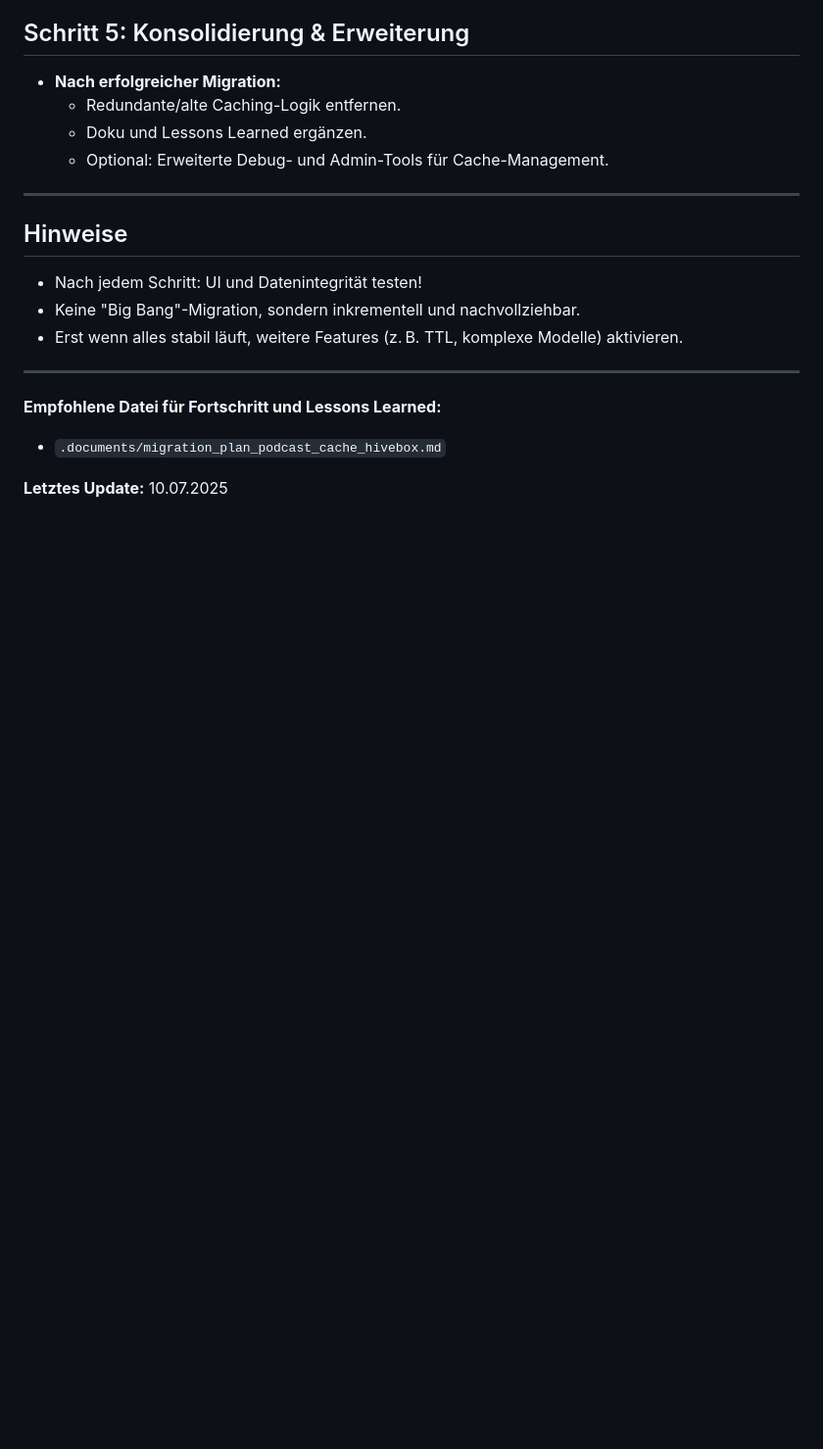
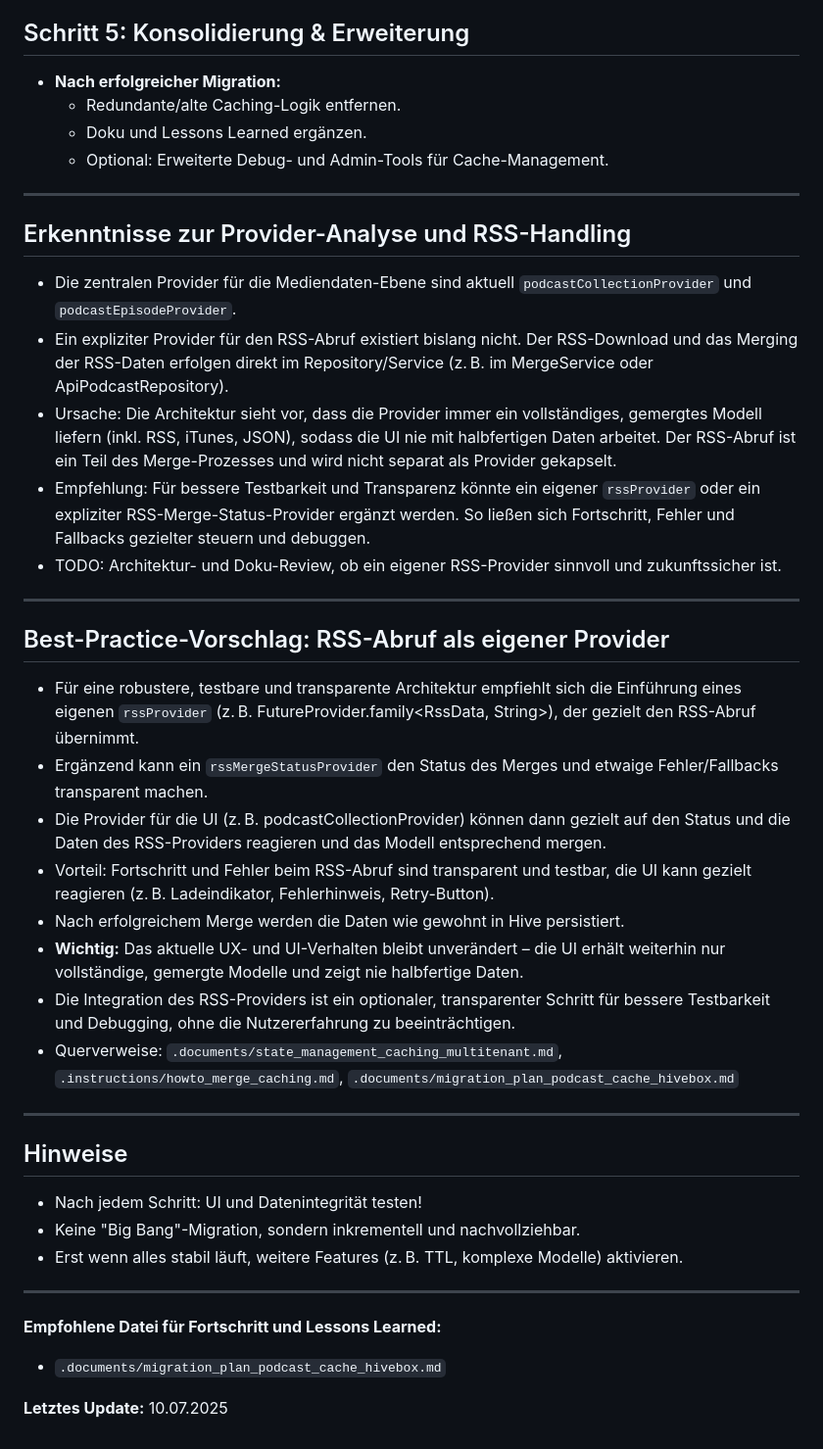
Before and after one commit to sergioSerafino/visit_app_flutter_android, a Markdown page: .documents/migration_plan_podcast_cache_hivebox.md, the part around the change. Shown: that part at 98% size. Drawn GitHub-style; blank space fills up the shorter version.

Commit message:
docs: Analyse und Best-Practice-Vorschlag für RSS-Provider und Merge-Status dokumentiert

```diff
--- a/.documents/migration_plan_podcast_cache_hivebox.md
+++ b/.documents/migration_plan_podcast_cache_hivebox.md
@@ -53,6 +53,27 @@
 
 ---
 
+## Erkenntnisse zur Provider-Analyse und RSS-Handling
+- Die zentralen Provider für die Mediendaten-Ebene sind aktuell `podcastCollectionProvider` und `podcastEpisodeProvider`.
+- Ein expliziter Provider für den RSS-Abruf existiert bislang nicht. Der RSS-Download und das Merging der RSS-Daten erfolgen direkt im Repository/Service (z. B. im MergeService oder ApiPodcastRepository).
+- Ursache: Die Architektur sieht vor, dass die Provider immer ein vollständiges, gemergtes Modell liefern (inkl. RSS, iTunes, JSON), sodass die UI nie mit halbfertigen Daten arbeitet. Der RSS-Abruf ist ein Teil des Merge-Prozesses und wird nicht separat als Provider gekapselt.
+- Empfehlung: Für bessere Testbarkeit und Transparenz könnte ein eigener `rssProvider` oder ein expliziter RSS-Merge-Status-Provider ergänzt werden. So ließen sich Fortschritt, Fehler und Fallbacks gezielter steuern und debuggen.
+- TODO: Architektur- und Doku-Review, ob ein eigener RSS-Provider sinnvoll und zukunftssicher ist.
+
+---
+
+## Best-Practice-Vorschlag: RSS-Abruf als eigener Provider
+- Für eine robustere, testbare und transparente Architektur empfiehlt sich die Einführung eines eigenen `rssProvider` (z. B. FutureProvider.family<RssData, String>), der gezielt den RSS-Abruf übernimmt.
+- Ergänzend kann ein `rssMergeStatusProvider` den Status des Merges und etwaige Fehler/Fallbacks transparent machen.
+- Die Provider für die UI (z. B. podcastCollectionProvider) können dann gezielt auf den Status und die Daten des RSS-Providers reagieren und das Modell entsprechend mergen.
+- Vorteil: Fortschritt und Fehler beim RSS-Abruf sind transparent und testbar, die UI kann gezielt reagieren (z. B. Ladeindikator, Fehlerhinweis, Retry-Button).
+- Nach erfolgreichem Merge werden die Daten wie gewohnt in Hive persistiert.
+- **Wichtig:** Das aktuelle UX- und UI-Verhalten bleibt unverändert – die UI erhält weiterhin nur vollständige, gemergte Modelle und zeigt nie halbfertige Daten.
+- Die Integration des RSS-Providers ist ein optionaler, transparenter Schritt für bessere Testbarkeit und Debugging, ohne die Nutzererfahrung zu beeinträchtigen.
+- Querverweise: `.documents/state_management_caching_multitenant.md`, `.instructions/howto_merge_caching.md`, `.documents/migration_plan_podcast_cache_hivebox.md`
+
+---
+
 ## Hinweise
 - Nach jedem Schritt: UI und Datenintegrität testen!
 - Keine "Big Bang"-Migration, sondern inkrementell und nachvollziehbar.
```
